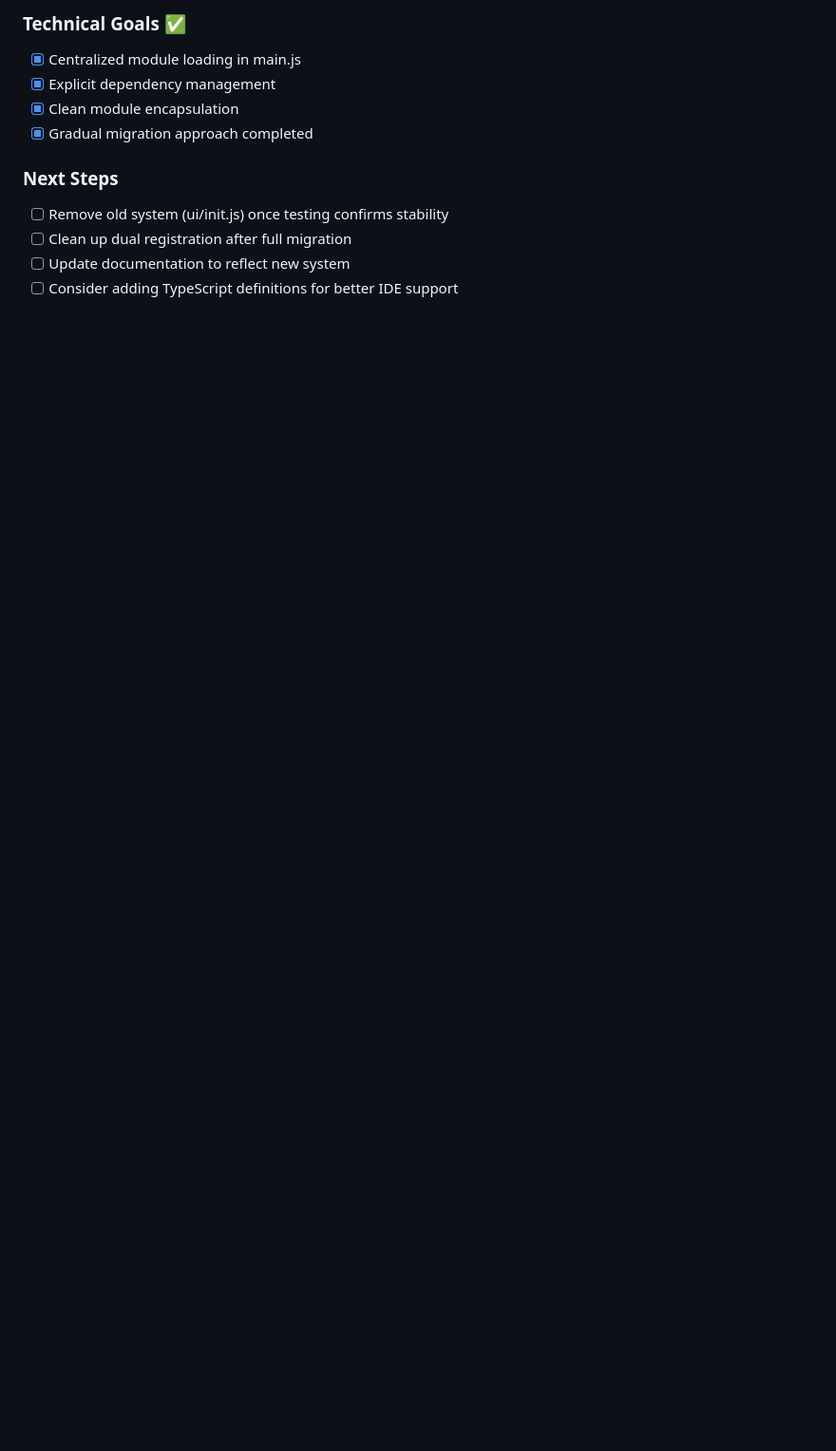
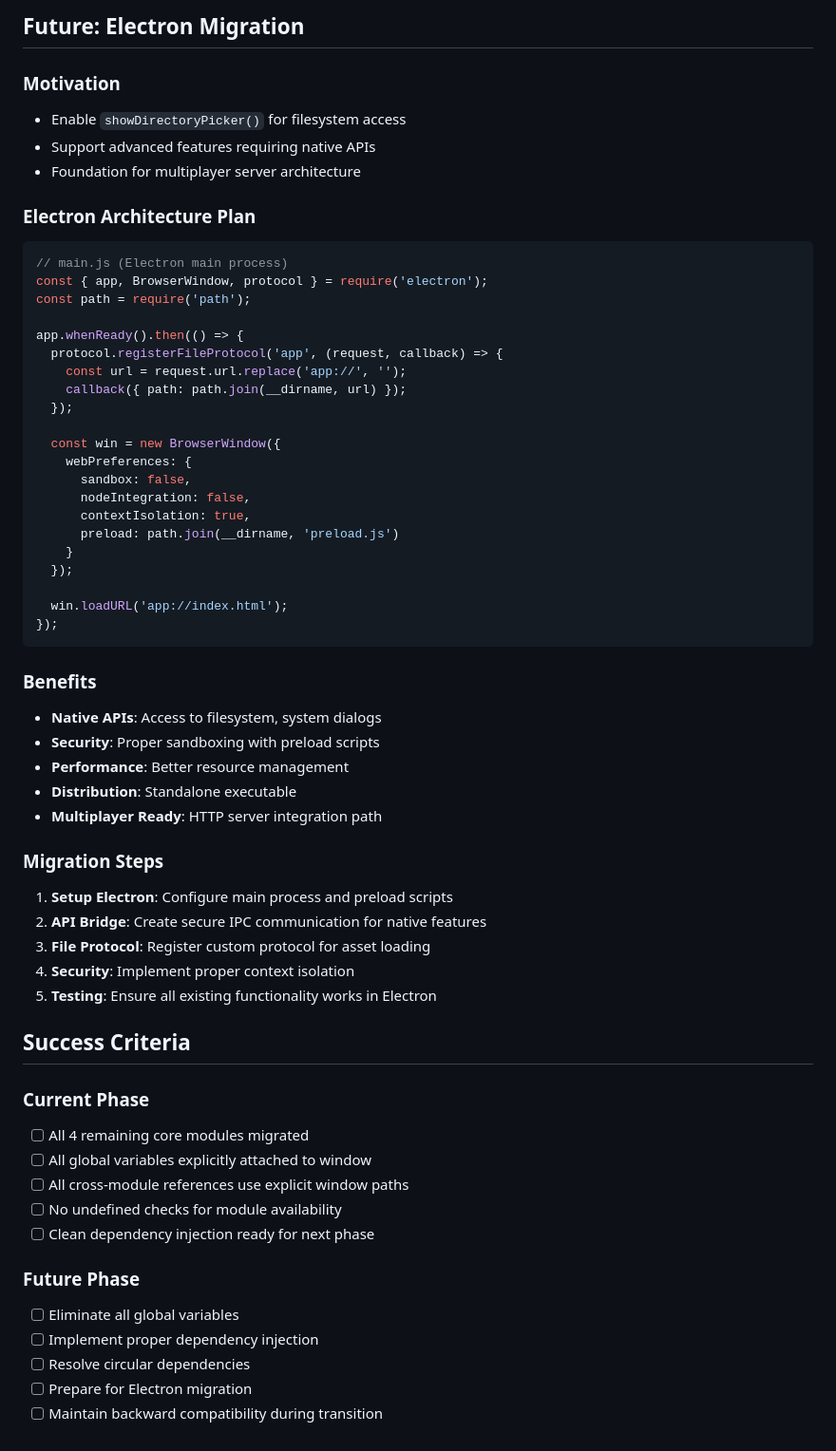
Before and after one commit to AnthonyRuffino/web-game, a Markdown page: requirements/module-system-migration.md, the part around the change printed below. Shown: that part at 95% size. Drawn GitHub-style; blank space fills up the shorter version.

````diff
--- a/requirements/module-system-migration.md
+++ b/requirements/module-system-migration.md
@@ -112,12 +117,62 @@ const newSystemModules = {
 
-### Technical Goals ✅
-- [x] Centralized module loading in main.js
-- [x] Explicit dependency management
-- [x] Clean module encapsulation
-- [x] Gradual migration approach completed
+## Future: Electron Migration
 
-### Next Steps
-- [ ] Remove old system (ui/init.js) once testing confirms stability
-- [ ] Clean up dual registration after full migration
-- [ ] Update documentation to reflect new system
-- [ ] Consider adding TypeScript definitions for better IDE support
+### Motivation
+- Enable `showDirectoryPicker()` for filesystem access
+- Support advanced features requiring native APIs
+- Foundation for multiplayer server architecture
+
+### Electron Architecture Plan
+```javascript
+// main.js (Electron main process)
+const { app, BrowserWindow, protocol } = require('electron');
+const path = require('path');
+
+app.whenReady().then(() => {
+  protocol.registerFileProtocol('app', (request, callback) => {
+    const url = request.url.replace('app://', '');
+    callback({ path: path.join(__dirname, url) });
+  });
+
+  const win = new BrowserWindow({
+    webPreferences: {
+      sandbox: false,
+      nodeIntegration: false,
+      contextIsolation: true,
+      preload: path.join(__dirname, 'preload.js')
+    }
+  });
+
+  win.loadURL('app://index.html');
+});
+```
+
+### Benefits
+- **Native APIs**: Access to filesystem, system dialogs
+- **Security**: Proper sandboxing with preload scripts
+- **Performance**: Better resource management
+- **Distribution**: Standalone executable
+- **Multiplayer Ready**: HTTP server integration path
+
+### Migration Steps
+1. **Setup Electron**: Configure main process and preload scripts
+2. **API Bridge**: Create secure IPC communication for native features
+3. **File Protocol**: Register custom protocol for asset loading
+4. **Security**: Implement proper context isolation
+5. **Testing**: Ensure all existing functionality works in Electron
+
+## Success Criteria
+
+### Current Phase
+- [ ] All 4 remaining core modules migrated
+- [ ] All global variables explicitly attached to window
+- [ ] All cross-module references use explicit window paths
+- [ ] No undefined checks for module availability
+- [ ] Clean dependency injection ready for next phase
+
+### Future Phase
+- [ ] Eliminate all global variables
+- [ ] Implement proper dependency injection
+- [ ] Resolve circular dependencies
+- [ ] Prepare for Electron migration
+- [ ] Maintain backward compatibility during transition
````
Also changed, not shown: other parts of requirements/module-system-migration.md (+84 -79 lines).
